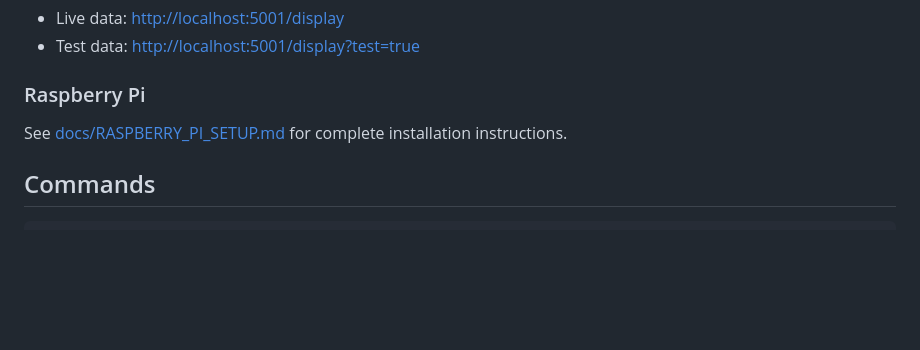
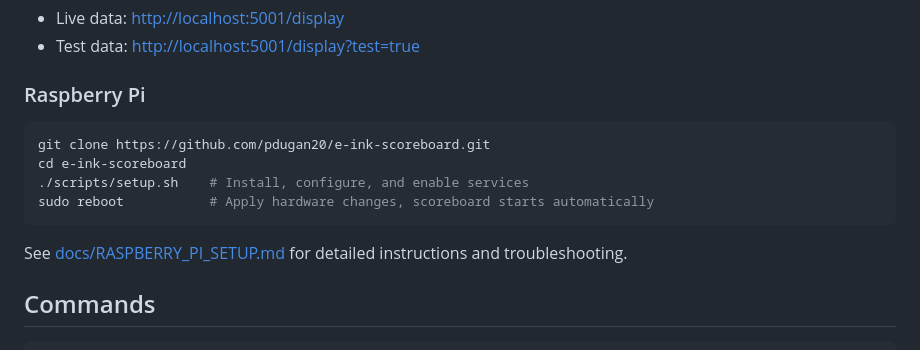
Before and after one commit to pdugan20/e-ink-scoreboard, a Markdown page: README.md, the part around the change. Drawn GitHub-style; blank space fills up the shorter version.

````diff
--- a/README.md
+++ b/README.md
@@ -46,7 +46,14 @@ python src/eink_display.py --once
 
 ### Raspberry Pi
 
-See [docs/RASPBERRY_PI_SETUP.md](docs/RASPBERRY_PI_SETUP.md) for complete installation instructions.
+```bash
+git clone https://github.com/pdugan20/e-ink-scoreboard.git
+cd e-ink-scoreboard
+./scripts/setup.sh    # Install, configure, and enable services
+sudo reboot           # Apply hardware changes, scoreboard starts automatically
+```
+
+See [docs/RASPBERRY_PI_SETUP.md](docs/RASPBERRY_PI_SETUP.md) for detailed instructions and troubleshooting.
 
 ## Commands
 
````
Also changed, not shown: docs/RASPBERRY_PI_SETUP.md (+29 -7 lines).
